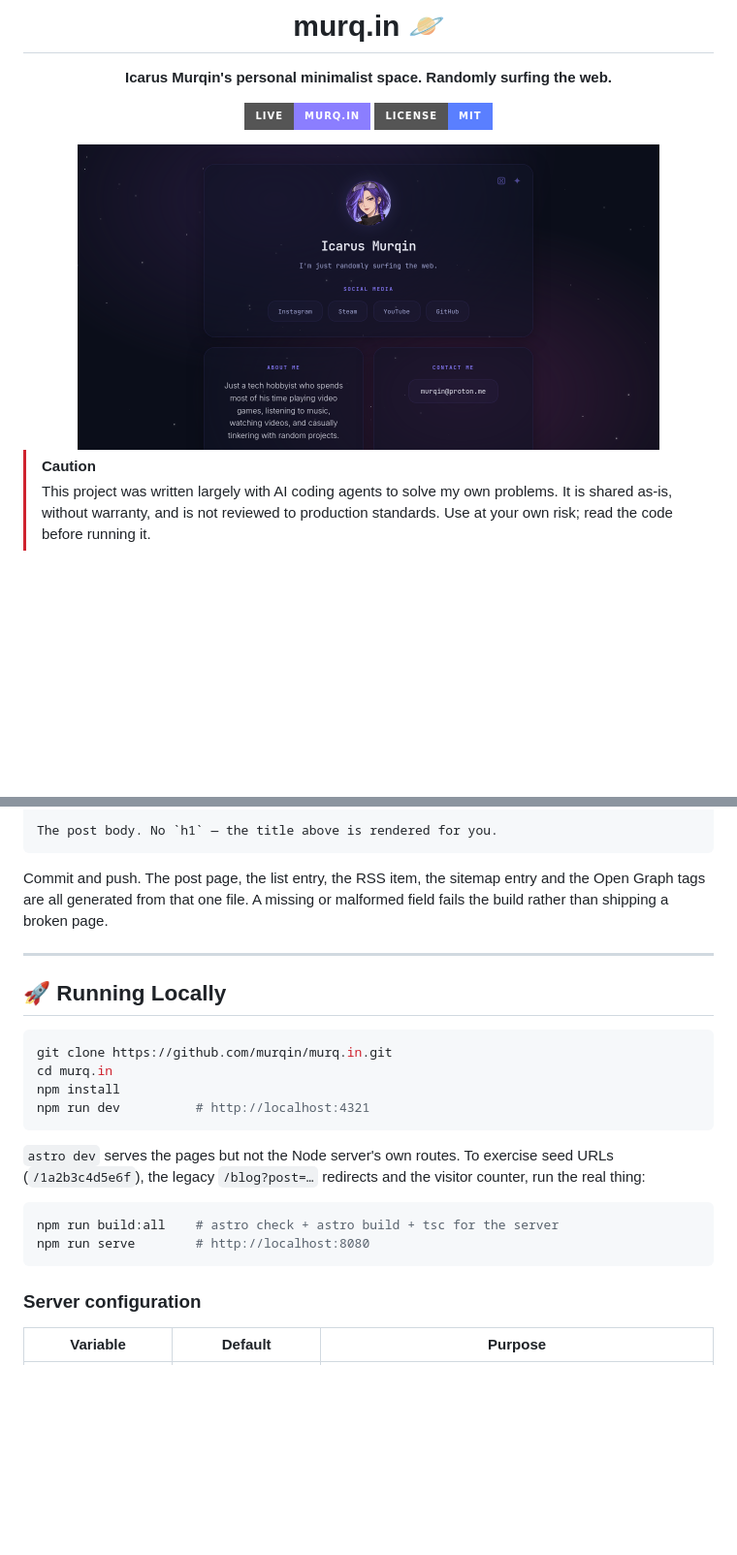
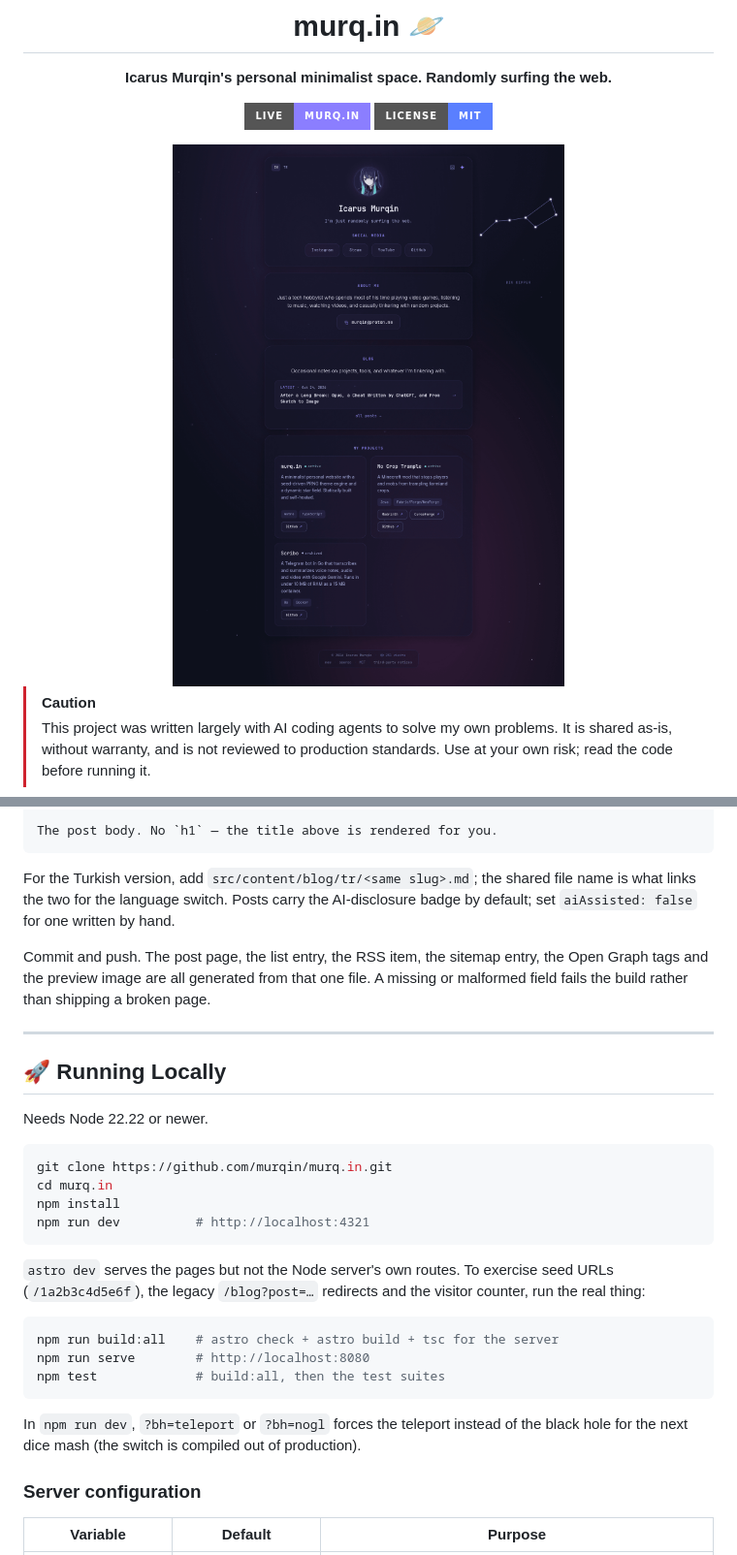
Before and after one commit to Murqin/murq.in, a Markdown page: README.md, 2 parts joined by grey strips. Shown at 97% size. Rendered like a GitHub page; pictures changed too: docs/preview.png; badges without logos; blank space fills up the shorter version.

Commit message:
docs: README covers the bilingual site, previews, /now and the easter eggs [skip ci]

````diff
--- a/README.md
+++ b/README.md
@@ -82,13 +88,19 @@ summary: One sentence, used in the list, the feed and the link preview.
 The post body. No `h1` — the title above is rendered for you.
 ```
 
-Commit and push. The post page, the list entry, the RSS item, the sitemap entry
-and the Open Graph tags are all generated from that one file. A missing or
-malformed field fails the build rather than shipping a broken page.
+For the Turkish version, add `src/content/blog/tr/<same slug>.md`; the shared file
+name is what links the two for the language switch. Posts carry the AI-disclosure
+badge by default; set `aiAssisted: false` for one written by hand.
+
+Commit and push. The post page, the list entry, the RSS item, the sitemap entry,
+the Open Graph tags and the preview image are all generated from that one file. A
+missing or malformed field fails the build rather than shipping a broken page.
 
 ---
 
 ## 🚀 Running Locally
+
+Needs Node 22.22 or newer.
 
 ```bash
 git clone https://github.com/murqin/murq.in.git
@@ -104,7 +116,11 @@ counter, run the real thing:
 ```bash
 npm run build:all    # astro check + astro build + tsc for the server
 npm run serve        # http://localhost:8080
+npm test             # build:all, then the test suites
 ```
+
+In `npm run dev`, `?bh=teleport` or `?bh=nogl` forces the teleport instead of the
+black hole for the next dice mash (the switch is compiled out of production).
 
 ### Server configuration
 
````
Also changed, not shown: other parts of README.md (+19 -13 lines).
